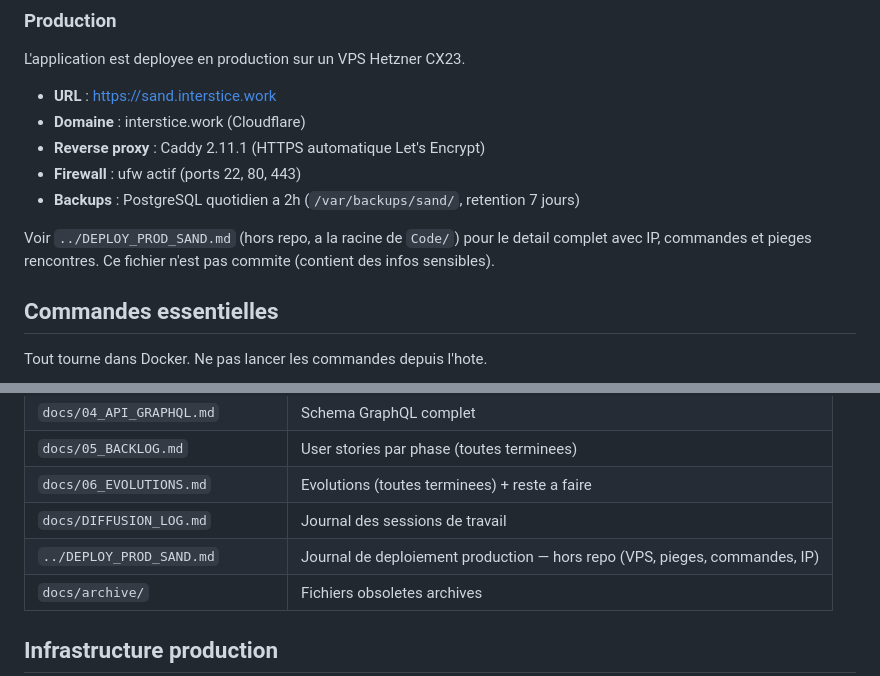
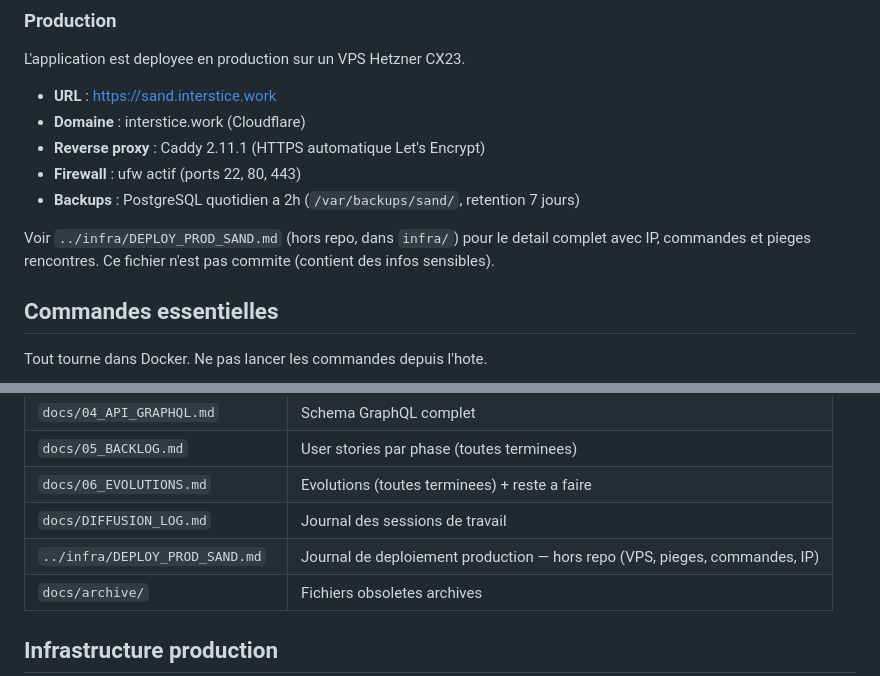
Before and after one commit to OnyxynO/Sand, a Markdown page: CLAUDE.md, 2 parts joined by grey strips. Rendered like a GitHub page.

Commit message:
docs: mettre a jour les chemins apres reorganisation (Code/ → ../infra/)

```diff
--- a/CLAUDE.md
+++ b/CLAUDE.md
@@ -57,7 +57,7 @@ L'application est deployee en production sur un VPS Hetzner CX23.
 - **Firewall** : ufw actif (ports 22, 80, 443)
 - **Backups** : PostgreSQL quotidien a 2h (`/var/backups/sand/`, retention 7 jours)
 
-Voir `../DEPLOY_PROD_SAND.md` (hors repo, a la racine de `Code/`) pour le detail complet avec IP, commandes et pieges rencontres. Ce fichier n'est pas commite (contient des infos sensibles).
+Voir `../infra/DEPLOY_PROD_SAND.md` (hors repo, dans `infra/`) pour le detail complet avec IP, commandes et pieges rencontres. Ce fichier n'est pas commite (contient des infos sensibles).
 
 ## Commandes essentielles
 
@@ -196,7 +196,7 @@ docs/                        # Specifications
 | `docs/05_BACKLOG.md` | User stories par phase (toutes terminees) |
 | `docs/06_EVOLUTIONS.md` | Evolutions (toutes terminees) + reste a faire |
 | `docs/DIFFUSION_LOG.md` | Journal des sessions de travail |
-| `../DEPLOY_PROD_SAND.md` | Journal de deploiement production — hors repo (VPS, pieges, commandes, IP) |
+| `../infra/DEPLOY_PROD_SAND.md` | Journal de deploiement production — hors repo (VPS, pieges, commandes, IP) |
 | `docs/archive/` | Fichiers obsoletes archives |
 
 ## Infrastructure production
```
